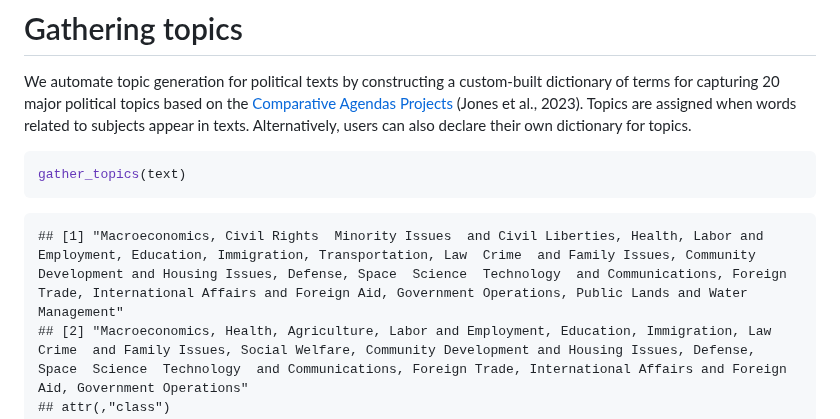
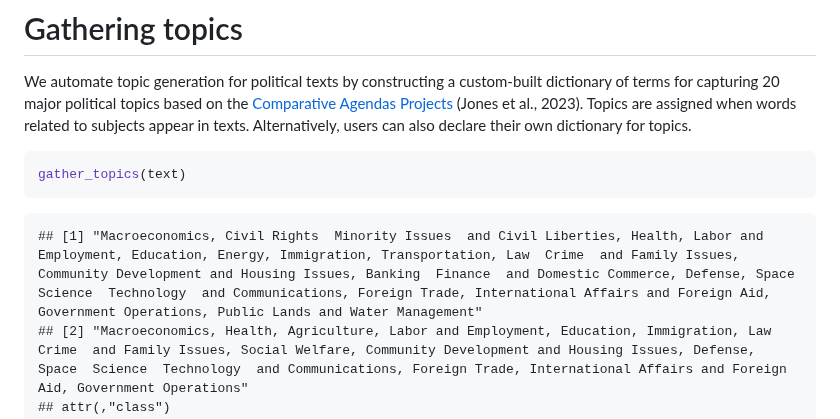
Before and after one commit to henriquesposito/poldis, a Markdown page: README.md, the part around one of its changes. GitHub-like rendering.

````diff
--- a/README.md
+++ b/README.md
@@ -126,7 +126,7 @@ Alternatively, users can also declare their own dictionary for topics.
 gather_topics(text)
 ```
 
-    ## [1] "Macroeconomics, Civil Rights  Minority Issues  and Civil Liberties, Health, Labor and Employment, Education, Immigration, Transportation, Law  Crime  and Family Issues, Community Development and Housing Issues, Defense, Space  Science  Technology  and Communications, Foreign Trade, International Affairs and Foreign Aid, Government Operations, Public Lands and Water Management"
+    ## [1] "Macroeconomics, Civil Rights  Minority Issues  and Civil Liberties, Health, Labor and Employment, Education, Energy, Immigration, Transportation, Law  Crime  and Family Issues, Community Development and Housing Issues, Banking  Finance  and Domestic Commerce, Defense, Space  Science  Technology  and Communications, Foreign Trade, International Affairs and Foreign Aid, Government Operations, Public Lands and Water Management"
     ## [2] "Macroeconomics, Health, Agriculture, Labor and Employment, Education, Immigration, Law  Crime  and Family Issues, Social Welfare, Community Development and Housing Issues, Defense, Space  Science  Technology  and Communications, Foreign Trade, International Affairs and Foreign Aid, Government Operations"
     ## attr(,"class")
     ## [1] "topics"
````
Also changed, not shown: other parts of README.md (+3 -3 lines).
